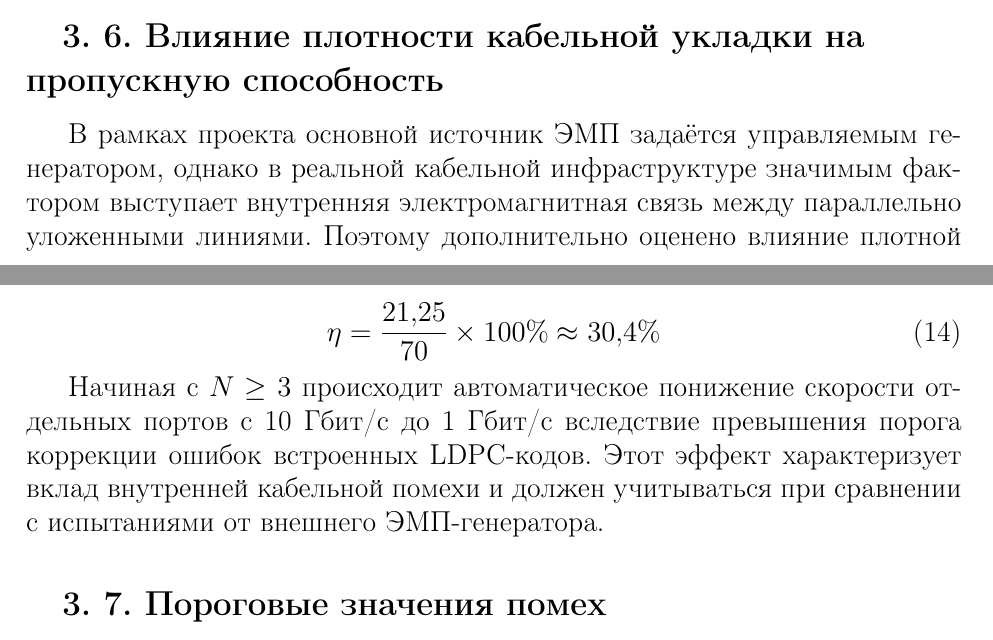
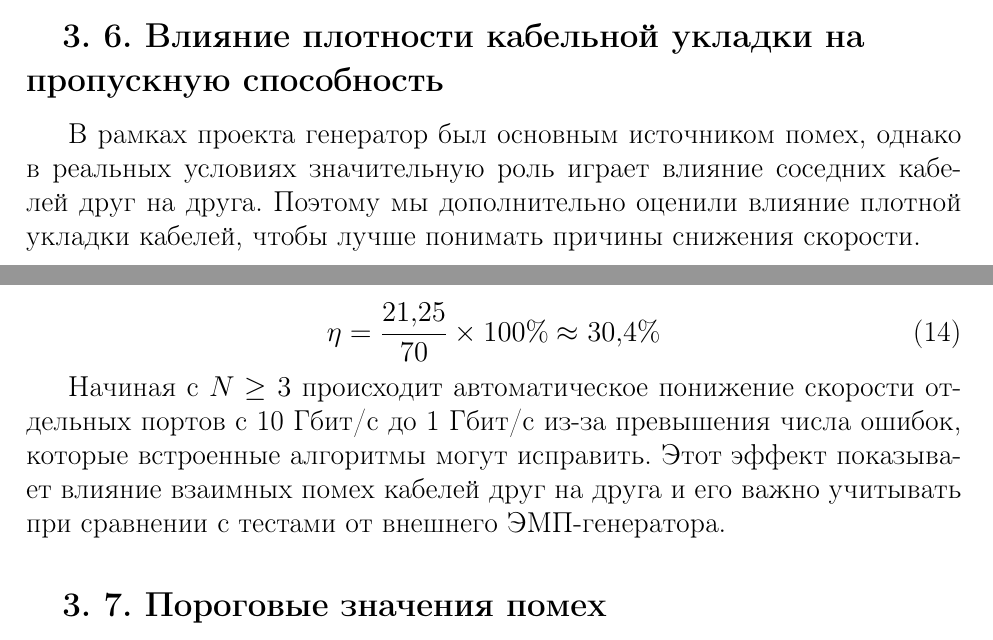
Before and after one commit to sshubuntu/Physics_project, a LaTeX document (main.tex): two parts of pages 10 and 13 of 14, joined at a grey line, cut so that both start at the same text. Compiled offline with pdfLaTeX.

Commit message:
feat: final
Co-authored-by: Copilot <copilot@github.com>

```diff
--- a/main.tex
+++ b/main.tex
@@ -435,12 +435,7 @@ Delay (задержка) и Jitter (вариация задержки).
 
 \Subsection{Влияние плотности кабельной укладки на пропускную способность}
 
-В рамках проекта основной источник ЭМП задаётся управляемым
-генератором, однако в реальной кабельной инфраструктуре значимым
-фактором выступает внутренняя электромагнитная связь между
-параллельно уложенными линиями. Поэтому дополнительно оценено
-влияние плотной укладки кабелей как фонового источника помех,
-чтобы корректно интерпретировать деградацию сетевых параметров.
+В рамках проекта генератор был основным источником помех, однако в реальных условиях значительную роль играет влияние соседних кабелей друг на друга. Поэтому мы дополнительно оценили влияние плотной укладки кабелей, чтобы лучше понимать причины снижения скорости.
 
 При плотной прокладке нескольких кабелей возникает перекрёстная
 помеха между кабелями (Alien Crosstalk, AXT).
@@ -488,10 +483,9 @@ $7 \times 10 = 70$~Гбит/с. КПД использования канала:
 \end{equation}
 
 Начиная с $N \geq 3$ происходит автоматическое понижение скорости
-отдельных портов с 10~Гбит/с до 1~Гбит/с вследствие превышения
-порога коррекции ошибок встроенных LDPC-кодов. Этот эффект
-характеризует вклад внутренней кабельной помехи и должен
-учитываться при сравнении с испытаниями от внешнего ЭМП-генератора.
+отдельных портов с 10~Гбит/с до 1~Гбит/с из-за превышения числа ошибок, которые встроенные алгоритмы могут исправить. Этот эффект
+показывает влияние взаимных помех кабелей друг на друга и его важно
+учитывать при сравнении с тестами от внешнего ЭМП-генератора.
 
 \begin{figure}[h!]
   \centering
```
Also changed, not shown: main.pdf, main.tex (4 more changed lines).
